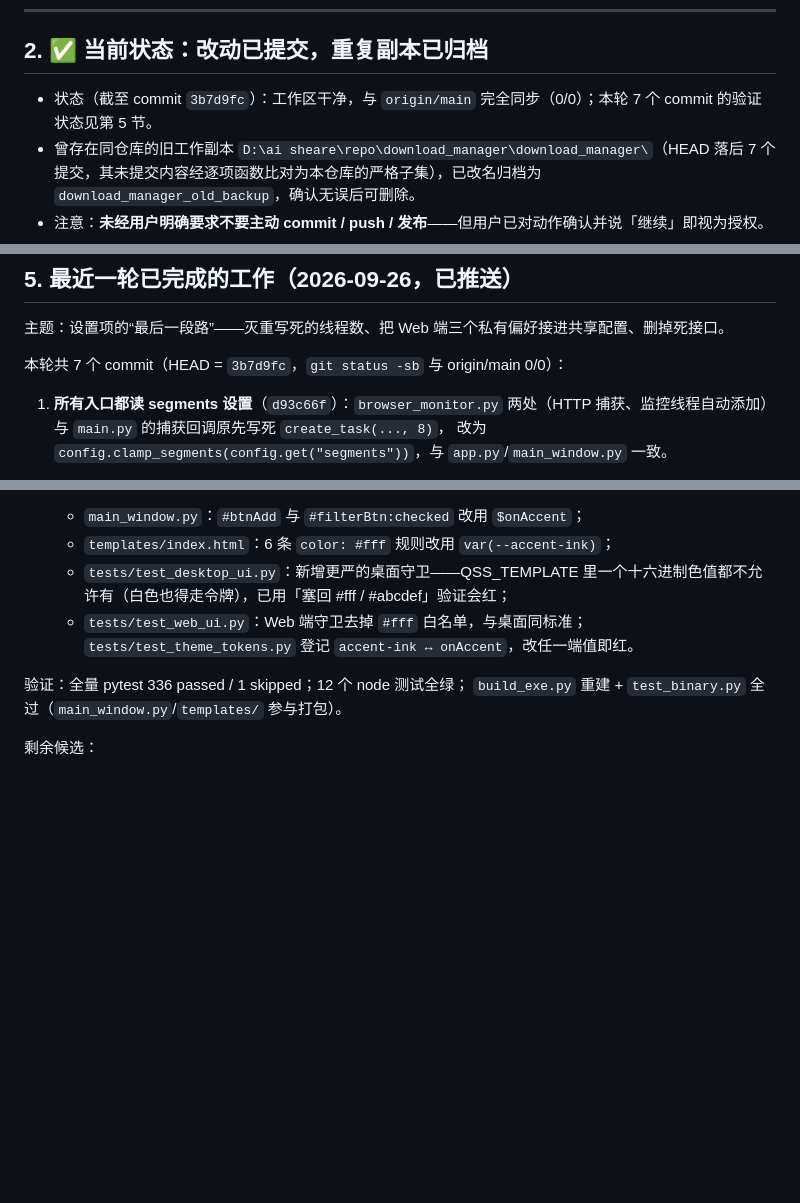
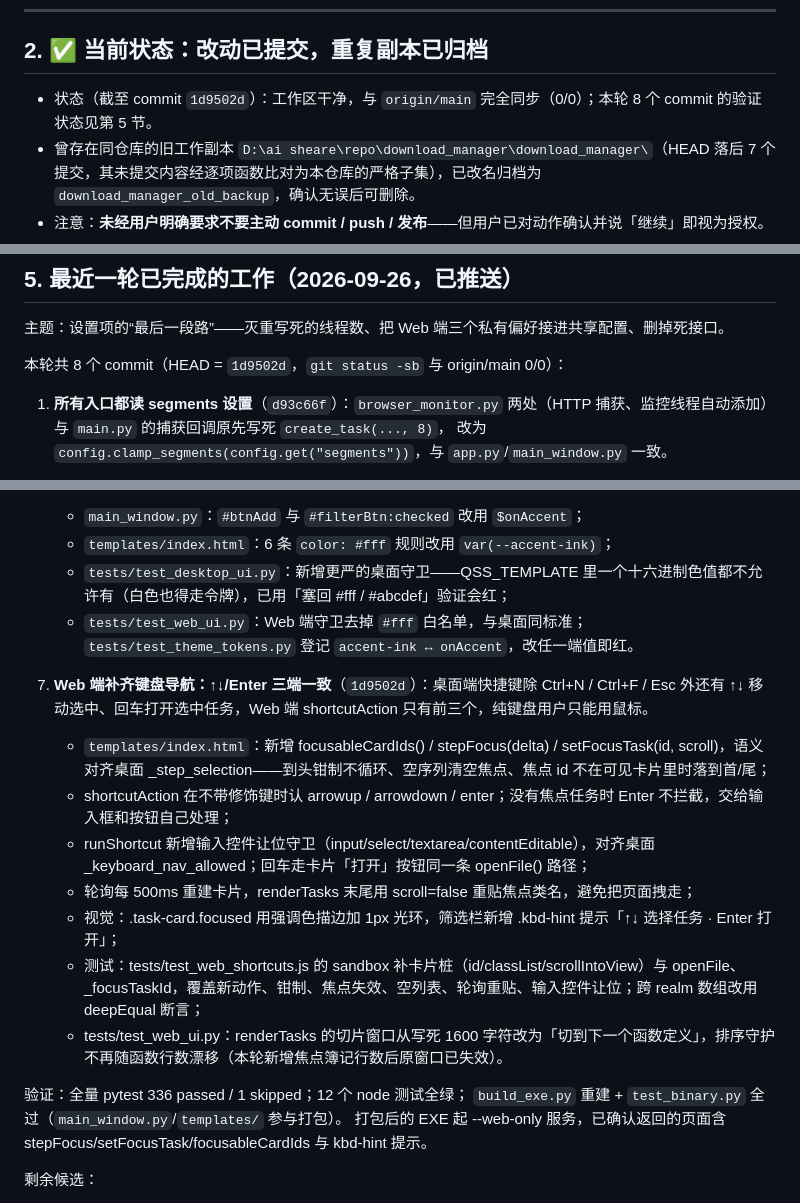
Before and after one commit to cpufreestyle/SwiftDM, a Markdown page: HANDOFF.md, 3 parts joined by grey strips. Drawn GitHub-style; blank space fills up the shorter version.

Commit message:
docs: record the web keyboard-navigation round in the handoff
Section 2/5 now point at the new commit, and entry 7 describes the
arrow/Enter navigation, the input-control hand-off, the focus highlight
re-applied after the poll re-render, the new tests, and the renderTasks
window switch from a fixed 1600 characters to the next function
definition.

```diff
--- a/HANDOFF.md
+++ b/HANDOFF.md
@@ -23,7 +23,7 @@ IDM 风格的多线程下载管理器：
 
 ## 2. ✅ 当前状态：改动已提交，重复副本已归档
 
-- 状态（截至 commit `3b7d9fc`）：工作区干净，与 `origin/main` 完全同步（0/0）；本轮 7 个 commit 的验证状态见第 5 节。
+- 状态（截至 commit `1d9502d`）：工作区干净，与 `origin/main` 完全同步（0/0）；本轮 8 个 commit 的验证状态见第 5 节。
 - 曾存在同仓库的旧工作副本 `D:\ai sheare\repo\download_manager\download_manager\`（HEAD 落后 7 个提交，其未提交内容经逐项函数比对为本仓库的严格子集），已改名归档为 `download_manager_old_backup`，确认无误后可删除。
 - 注意：**未经用户明确要求不要主动 commit / push / 发布**——但用户已对动作确认并说「继续」即视为授权。
 
@@ -81,7 +81,7 @@ SWIFTDM_PORT=5100 SWIFTDM_MONITOR_PORT=5101 dist\SwiftDM.exe --web-only
 
 主题：设置项的“最后一段路”——灭重写死的线程数、把 Web 端三个私有偏好接进共享配置、删掉死接口。
 
-本轮共 7 个 commit（HEAD = `3b7d9fc`，`git status -sb` 与 origin/main 0/0）：
+本轮共 8 个 commit（HEAD = `1d9502d`，`git status -sb` 与 origin/main 0/0）：
 
 1. **所有入口都读 segments 设置**（`d93c66f`）：`browser_monitor.py` 两处（HTTP 捕获、监控线程自动添加）与 `main.py` 的捕获回调原先写死 `create_task(..., 8)`，
    改为 `config.clamp_segments(config.get("segments"))`，与 `app.py`/`main_window.py` 一致。
@@ -112,8 +112,18 @@ SWIFTDM_PORT=5100 SWIFTDM_MONITOR_PORT=5101 dist\SwiftDM.exe --web-only
    - `tests/test_desktop_ui.py`：新增更严的桌面守卫——QSS_TEMPLATE 里一个十六进制色值都不允许有（白色也得走令牌），已用「塞回 #fff / #abcdef」验证会红；
    - `tests/test_web_ui.py`：Web 端守卫去掉 `#fff` 白名单，与桌面同标准；`tests/test_theme_tokens.py` 登记 `accent-ink ↔ onAccent`，改任一端值即红。
 
+7. **Web 端补齐键盘导航：↑↓/Enter 三端一致**（`1d9502d`）：桌面端快捷键除 Ctrl+N / Ctrl+F / Esc 外还有 ↑↓ 移动选中、回车打开选中任务，Web 端 shortcutAction 只有前三个，纯键盘用户只能用鼠标。
+   - `templates/index.html`：新增 focusableCardIds() / stepFocus(delta) / setFocusTask(id, scroll)，语义对齐桌面 _step_selection——到头钳制不循环、空序列清空焦点、焦点 id 不在可见卡片里时落到首/尾；
+   - shortcutAction 在不带修饰键时认 arrowup / arrowdown / enter；没有焦点任务时 Enter 不拦截，交给输入框和按钮自己处理；
+   - runShortcut 新增输入控件让位守卫（input/select/textarea/contentEditable），对齐桌面 _keyboard_nav_allowed；回车走卡片「打开」按钮同一条 openFile() 路径；
+   - 轮询每 500ms 重建卡片，renderTasks 末尾用 scroll=false 重贴焦点类名，避免把页面拽走；
+   - 视觉：.task-card.focused 用强调色描边加 1px 光环，筛选栏新增 .kbd-hint 提示「↑↓ 选择任务 · Enter 打开」；
+   - 测试：tests/test_web_shortcuts.js 的 sandbox 补卡片桩（id/classList/scrollIntoView）与 openFile、_focusTaskId，覆盖新动作、钳制、焦点失效、空列表、轮询重贴、输入控件让位；跨 realm 数组改用 deepEqual 断言；
+   - tests/test_web_ui.py：renderTasks 的切片窗口从写死 1600 字符改为「切到下一个函数定义」，排序守护不再随函数行数漂移（本轮新增焦点簿记行数后原窗口已失效）。
+
 验证：全量 pytest 336 passed / 1 skipped；12 个 node 测试全绿；
 `build_exe.py` 重建 + `test_binary.py` 全过（`main_window.py`/`templates/` 参与打包）。
+打包后的 EXE 起 --web-only 服务，已确认返回的页面含 stepFocus/setFocusTask/focusableCardIds 与 kbd-hint 提示。
 
 剩余候选：
 - （已关账）托盘失败数角标：16px 白点 + tooltip 「✗ N 个失败」随每次刷新更新，可读性由 tooltip 解决，角标改数字不可行。
```
